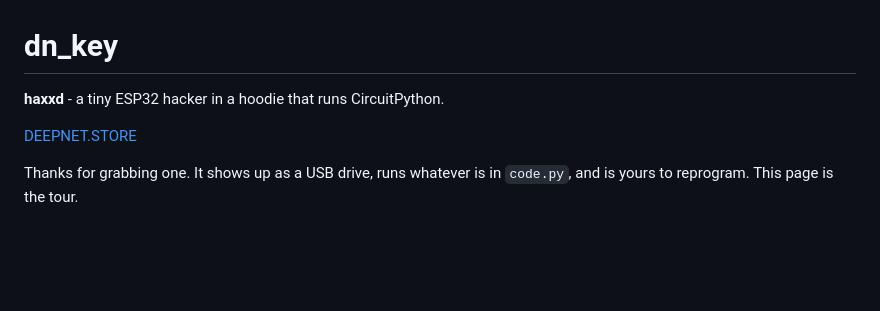
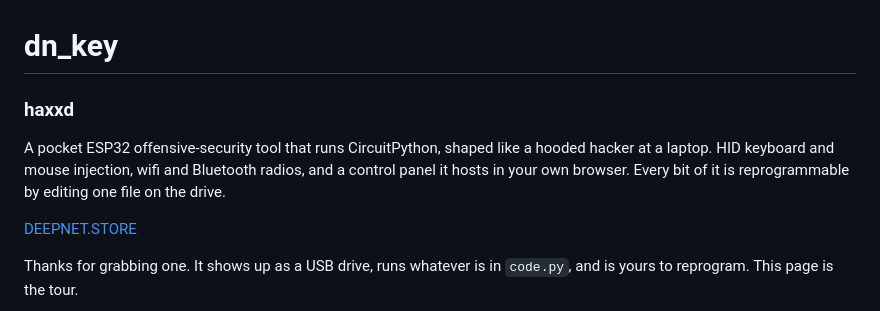
Before and after one commit to deepnetstore/dn_key, a Markdown page: README.md, the part around the change. Drawn GitHub-style; blank space fills up the shorter version.

```diff
--- a/README.md
+++ b/README.md
@@ -1,6 +1,11 @@
 # dn_key
 
-**haxxd** - a tiny ESP32 hacker in a hoodie that runs CircuitPython.
+### haxxd
+
+A pocket ESP32 offensive-security tool that runs CircuitPython, shaped like a
+hooded hacker at a laptop. HID keyboard and mouse injection, wifi and Bluetooth
+radios, and a control panel it hosts in your own browser. Every bit of it is
+reprogrammable by editing one file on the drive.
 
 [DEEPNET.STORE](https://deepnet.store/pages/dn_key)
 
```
